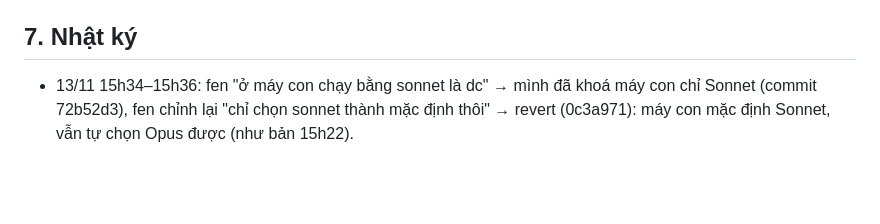
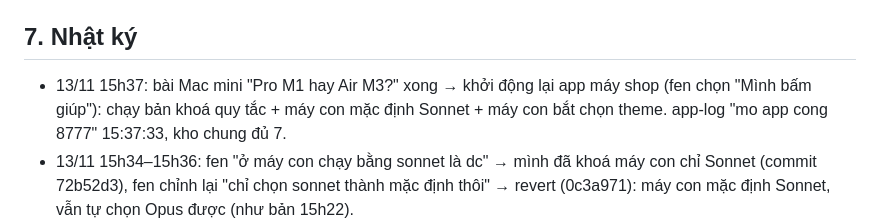
Before and after one commit to tbach1308-coder/Tiktok-Post, a Markdown page: PROJECT.md, the part around the change. Rendered like a GitHub page; blank space fills up the shorter version.

Commit message:
Nhật ký: khởi động lại app 15h37
Co-Authored-By: Claude Opus 5.5 <noreply@anthropic.com>
Claude-Session: https://claude.ai/code/session_01DpuCW17JyDa11ttKfiHrJ6

```diff
--- a/PROJECT.md
+++ b/PROJECT.md
@@ -110,6 +110,7 @@ Không dùng lại:
 - [ ] Agent bắt lỗi app định kỳ theo checklist. Lần 18h04 bị dừng khi fen gửi tin chen ngang (Claude báo nhầm là đang chạy); chạy lại 19h20 trên bản chụp `snap-1920`.
 
 ## 7. Nhật ký
+- 13/11 15h37: bài Mac mini "Pro M1 hay Air M3?" xong → khởi động lại app máy shop (fen chọn "Mình bấm giúp"): chạy bản khoá quy tắc + máy con mặc định Sonnet + máy con bắt chọn theme. app-log "mo app cong 8777" 15:37:33, kho chung đủ 7.
 - 13/11 15h34–15h36: fen "ở máy con chạy bằng sonnet là dc" → mình đã khoá máy con chỉ Sonnet (commit 72b52d3), fen chỉnh lại "chỉ chọn sonnet thành mặc định thôi" → revert (0c3a971): máy con mặc định Sonnet, vẫn tự chọn Opus được (như bản 15h22).
 - 13/11 15h30: fen "cho máy con tự hiện thông báo bấm update khi có bản mới" → (app đã có: /api/jobs trả `ui` = mtime ui/index.html, trang rảnh thì tự tải lại) fen chọn "Luôn hiện nút Cập nhật": máy khách không tự tải lại nữa, luôn hiện thanh "🔄 Có bản mới của app. [Cập nhật]"; máy shop giữ như cũ. Chỉ giao diện. Test `dev/test/uimoi.js` 4/4.
 - 13/11 15h25: fen gửi ảnh bìa bài Mac mini (theme mặc định của shop), "máy con không sài chung theme shop, bắt chọn theme khác" → máy dùng chung làm Photoshop phải chọn 1 theme kho (server /api/run: `_khach` + không `theme_ps` → báo "Máy này phải chọn 1 theme…"; Canva vẫn theo theme / mẫu kênh riêng của máy đó). Giao diện máy khách: hàng Theme hiện "⚠ Máy này phải chọn 1 theme" thay "Không theme", bấm Chạy chưa chọn thì báo + nút ＋ Chọn theme. Test: chungtest 83 (+ máy khác không theme bị chặn), các test chạy bài máy khách gửi theme_ps. Cần khởi động lại app (gộp lần chờ bài Mac mini xong).
```
